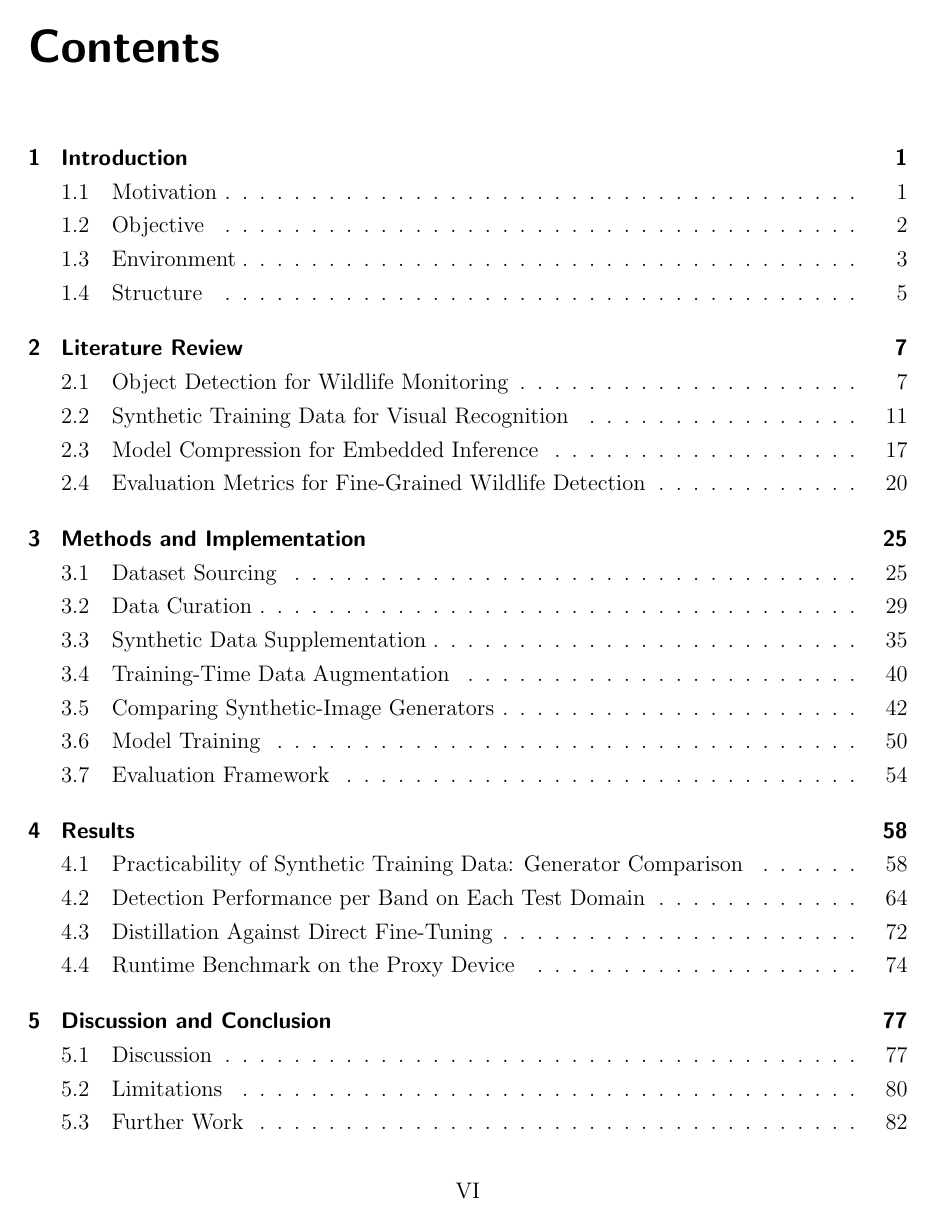
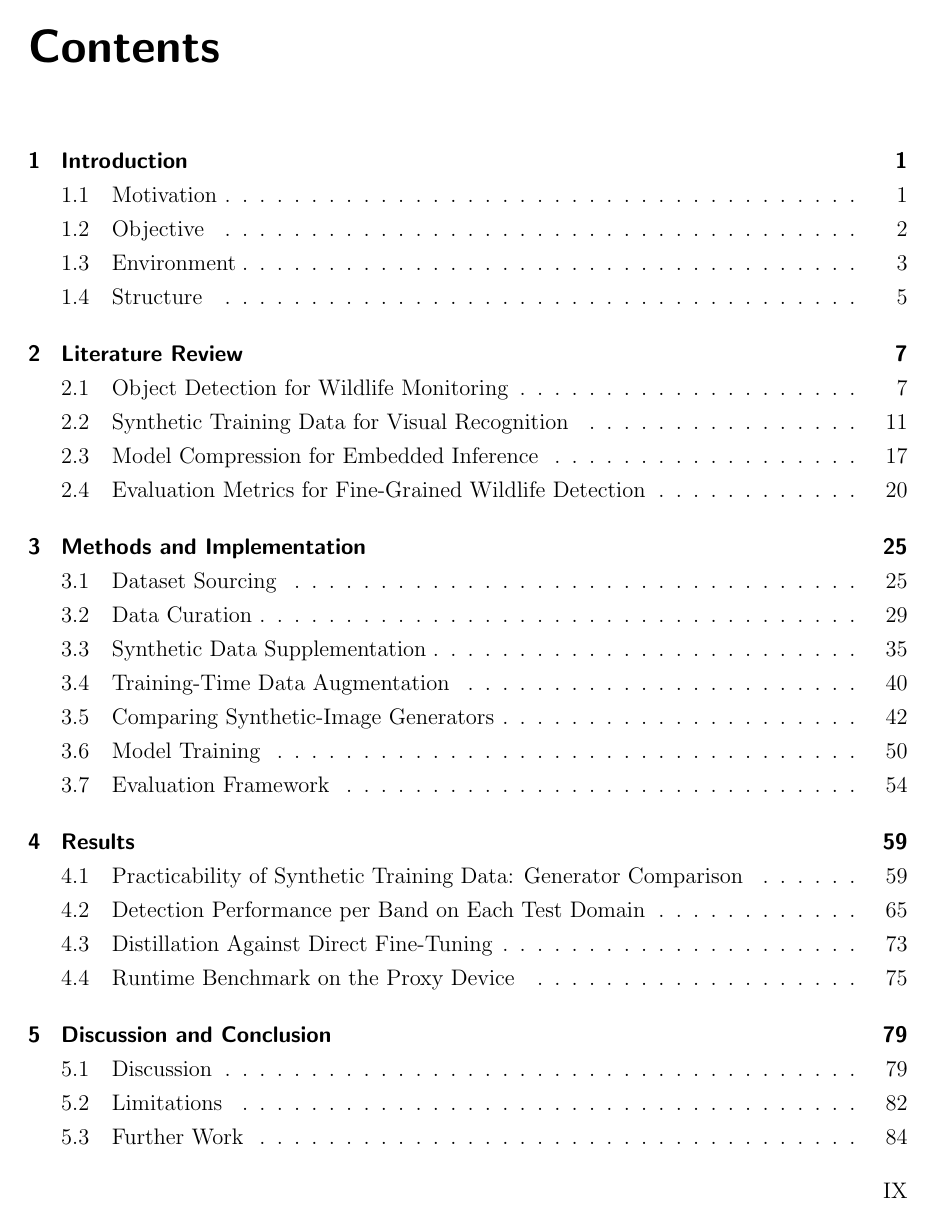
Before and after one commit to SimonHedrich/Master-Thesis, a LaTeX thesis (thesis/manuscript/main.tex): page 6 of 132 before the commit and page 9 of 139 after it. Compiled offline with pdfLaTeX.

Commit message:
thesis: enable the two-sided layout with chapters opening on the right (pulled from Overleaf)
Co-Authored-By: Claude Fable 5.1 <noreply@anthropic.com>

```diff
--- a/thesis/manuscript/main.tex
+++ b/thesis/manuscript/main.tex
@@ -3,9 +3,9 @@
     fontsize = 12pt,
     headinclude = true,
     % start chapters on the right side
-    % open = right,
+    open = right,
     % Use twosided layout. Every chapter starts on the right side, therefore sometimes blank pages are added between chapters.
-    % twoside = true,
+    twoside = true,
     BCOR = 10mm,
     % add lists and bibliography to table of contents
     toc = listofnumbered,
```
